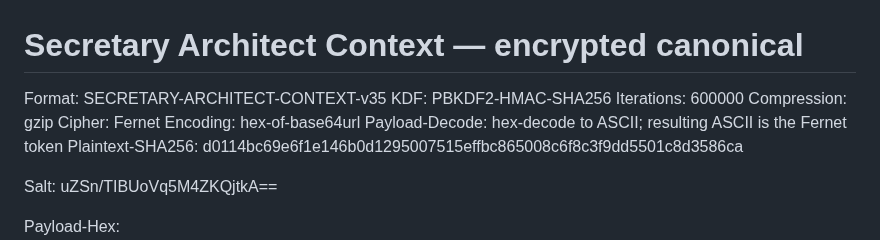
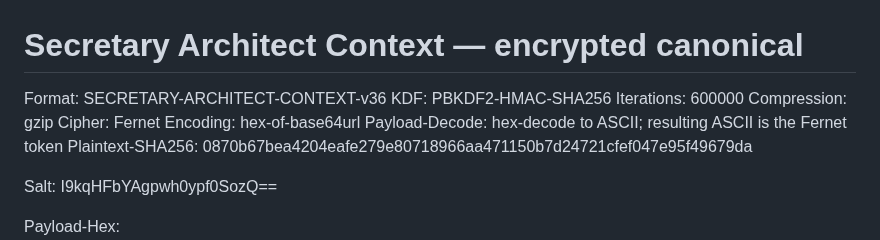
Before and after one commit to d-yacenko/secretary-prerelease, a Markdown page: secretary_architect_context_encrypted.md, the part around one of its changes. Drawn GitHub-style.

Commit message:
Update encrypted architect context

```diff
--- a/secretary_architect_context_encrypted.md
+++ b/secretary_architect_context_encrypted.md
@@ -1,15 +1,15 @@
 # Secretary Architect Context — encrypted canonical
 
-Format: SECRETARY-ARCHITECT-CONTEXT-v35
+Format: SECRETARY-ARCHITECT-CONTEXT-v36
 KDF: PBKDF2-HMAC-SHA256
 Iterations: 600000
 Compression: gzip
 Cipher: Fernet
 Encoding: hex-of-base64url
 Payload-Decode: hex-decode to ASCII; resulting ASCII is the Fernet token
-Plaintext-SHA256: d0114bc69e6f1e146b0d1295007515effbc865008c6f8c3f9dd5501c8d3586ca
+Plaintext-SHA256: 0870b67bea4204eafe279e80718966aa471150b7d24721cfef047e95f49679da
 
 Salt:
-uZSn/TIBUoVq5M4ZKQjtkA==
+I9kqHFbYAgpwh0ypf0SozQ==
 
 Payload-Hex:
```
Also changed, not shown: other parts of secretary_architect_context_encrypted.md (+103 -102 lines).
